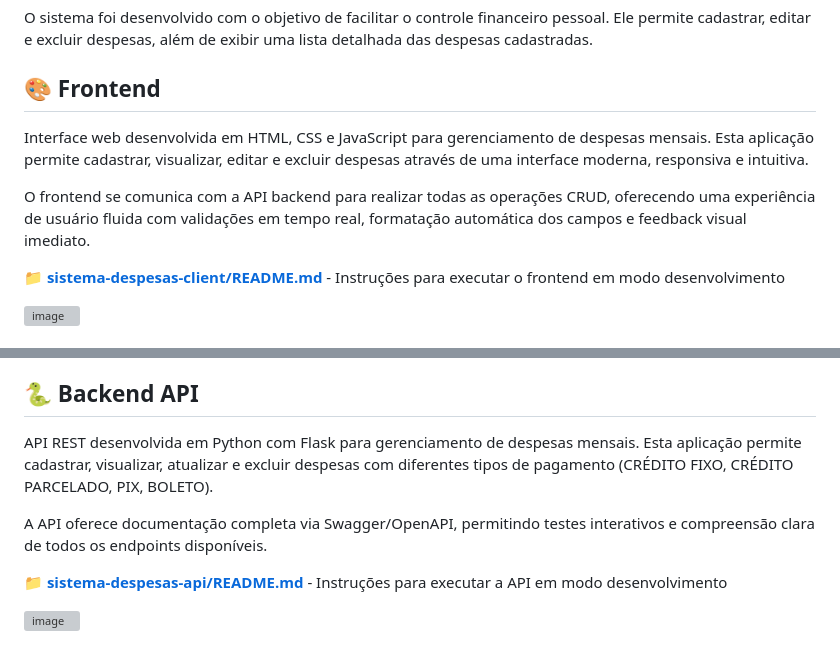
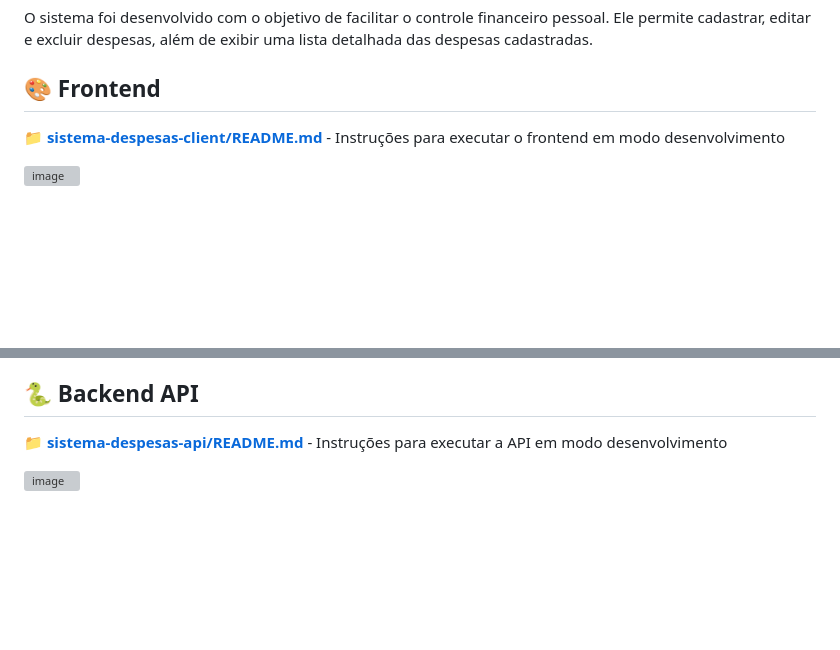
Before and after one commit to sampconrad/sistema-despesas, a Markdown page: README.md, 2 parts joined by grey strips. GitHub-like rendering; blank space fills up the shorter version; grey boxes are pictures that could not be loaded.

```diff
--- a/README.md
+++ b/README.md
@@ -5,10 +5,6 @@ Aplicação completa para gerenciamento de despesas com API Flask e interface we
 O sistema foi desenvolvido com o objetivo de facilitar o controle financeiro pessoal. Ele permite cadastrar, editar e excluir despesas, além de exibir uma lista detalhada das despesas cadastradas.
 
 ## 🎨 Frontend
-
-Interface web desenvolvida em HTML, CSS e JavaScript para gerenciamento de despesas mensais. Esta aplicação permite cadastrar, visualizar, editar e excluir despesas através de uma interface moderna, responsiva e intuitiva.
-
-O frontend se comunica com a API backend para realizar todas as operações CRUD, oferecendo uma experiência de usuário fluida com validações em tempo real, formatação automática dos campos e feedback visual imediato.
 
 **📁 [sistema-despesas-client/README.md](sistema-despesas-client/README.md)** - Instruções para executar o frontend em modo desenvolvimento
 
@@ -34,10 +30,6 @@ O frontend se comunica com a API backend para realizar todas as operações CRUD
 - **Bootstrap 5**
 
 ## 🐍 Backend API
-
-API REST desenvolvida em Python com Flask para gerenciamento de despesas mensais. Esta aplicação permite cadastrar, visualizar, atualizar e excluir despesas com diferentes tipos de pagamento (CRÉDITO FIXO, CRÉDITO PARCELADO, PIX, BOLETO).
-
-A API oferece documentação completa via Swagger/OpenAPI, permitindo testes interativos e compreensão clara de todos os endpoints disponíveis.
 
 **📁 [sistema-despesas-api/README.md](sistema-despesas-api/README.md)** - Instruções para executar a API em modo desenvolvimento
 
```
